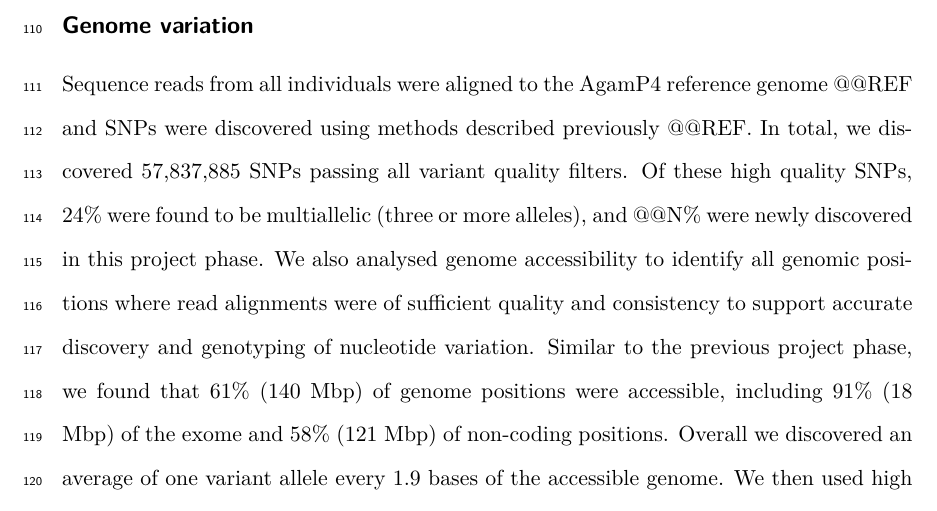
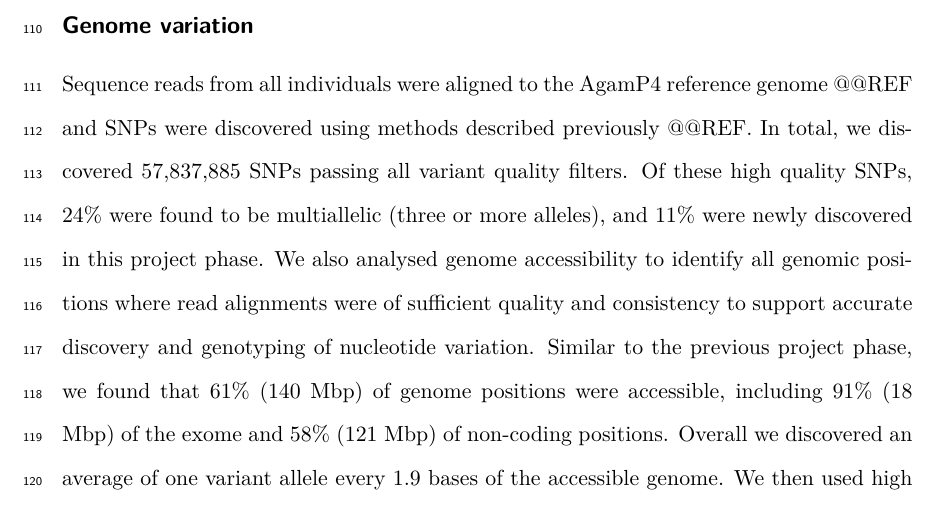
Before and after one commit to alimanfoo/ag1000g-phase2-data-paper, a LaTeX paper (main.tex): part of page 5 of 31, cut so that both start at the same text. Compiled offline with pdfLaTeX.

Commit message:
Percentage of new SNPs in Phase 2 (#197)
* new zarrs finally up and running

* percentage of new SNPs in phase 2, calculated and added into ms

```diff
--- a/main.tex
+++ b/main.tex
@@ -223,7 +223,7 @@ Sequence reads from all individuals were aligned to the AgamP4 reference genome
 %
 In total, we discovered 57,837,885 SNPs passing all variant quality filters.
 %
-Of these high quality SNPs, 24\% were found to be multiallelic (three or more alleles), and @@N\% were newly discovered in this project phase.
+Of these high quality SNPs, 24\% were found to be multiallelic (three or more alleles), and 11\% were newly discovered in this project phase.
 %
 We also analysed genome accessibility to identify all genomic positions where read alignments were of sufficient quality and consistency to support accurate discovery and genotyping of nucleotide variation.
 %
```
Also changed, not shown: 1 other file.
